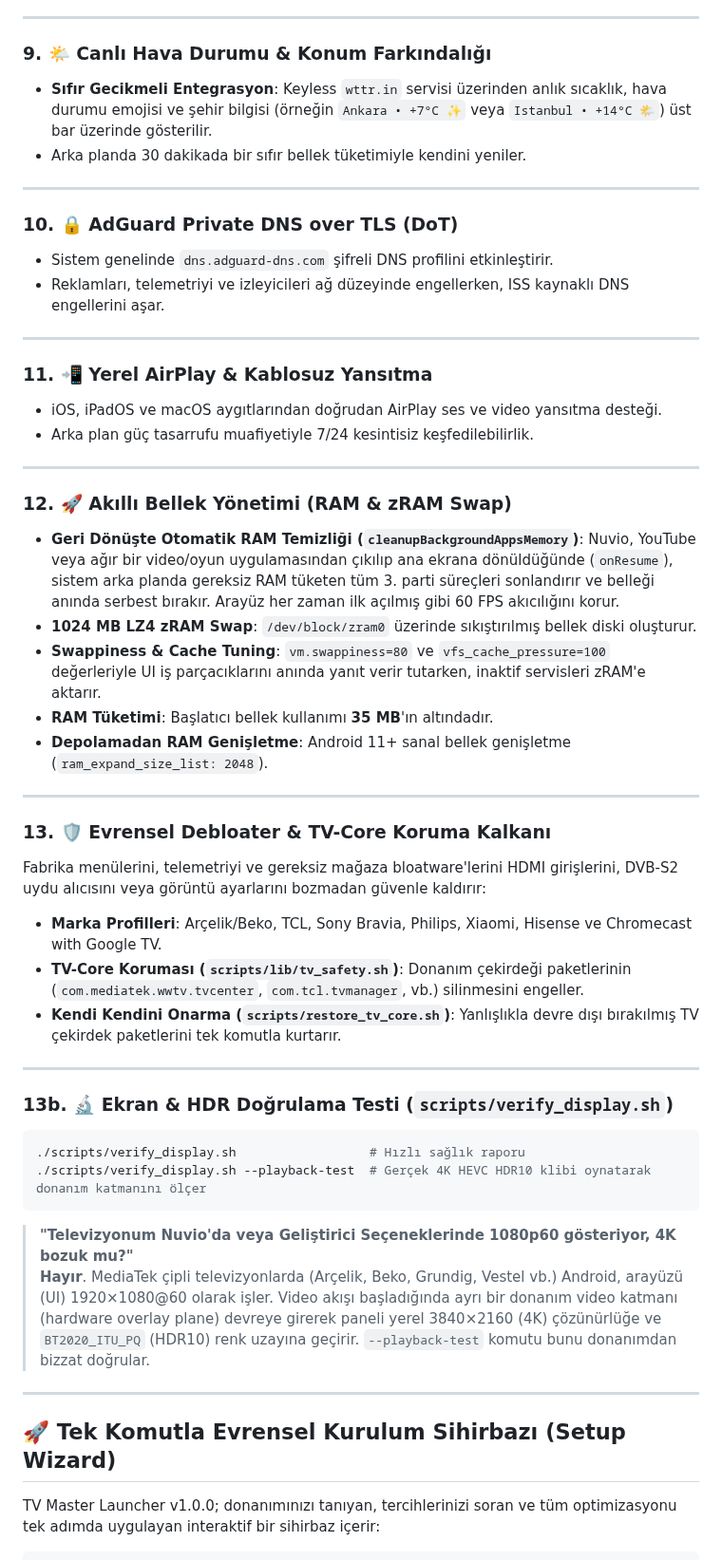
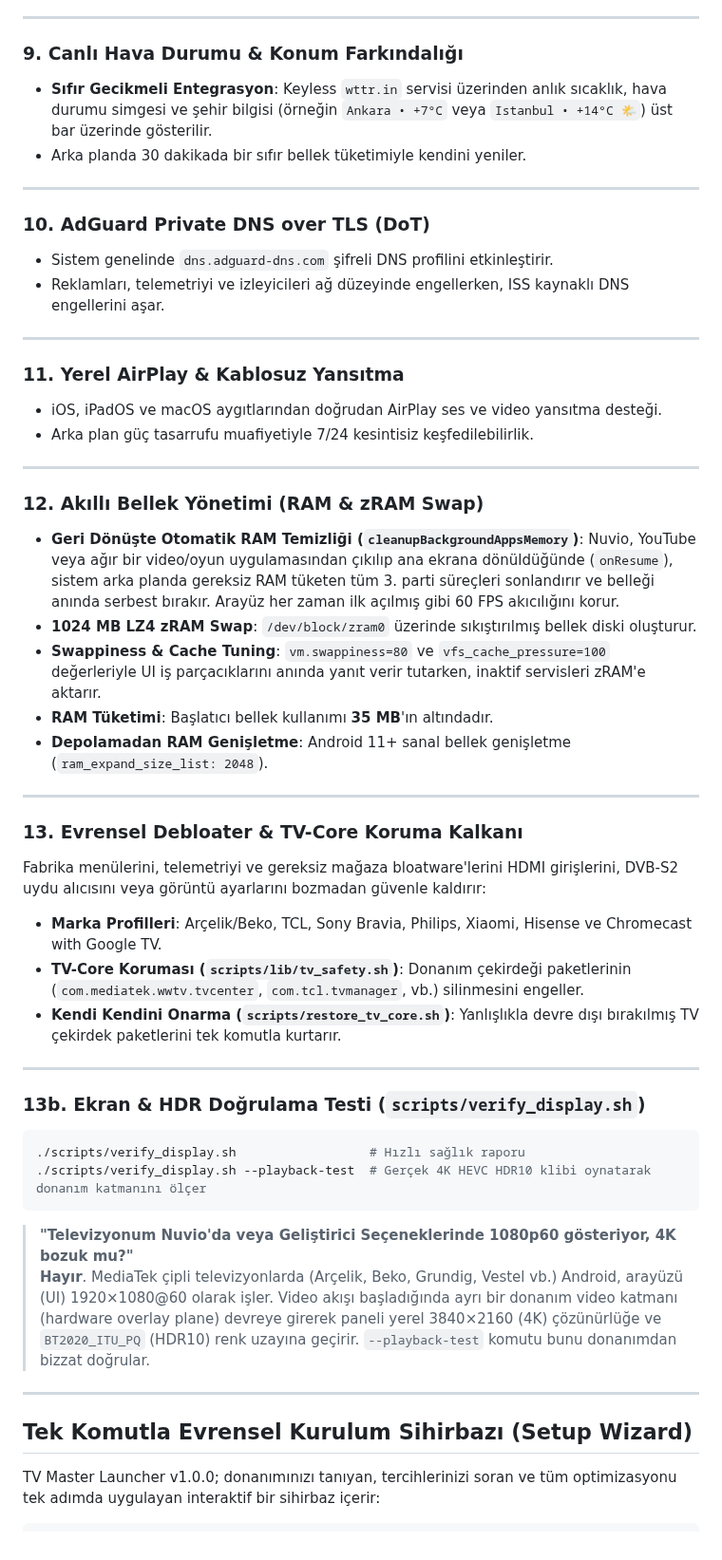
Before and after one commit to AlptugDag/cinetv-launcher, a Markdown page: README.md, the part around one of its changes. Shown at 95% size. Rendered like a GitHub page.

````diff
--- a/README.md
+++ b/README.md
@@ -198,25 +198,25 @@ Her odaklanan afişin sanatsal renk paletini 12 renk kutusunda analiz ederek ten
 
 ---
 
-### 9. 🌤️ Canlı Hava Durumu & Konum Farkındalığı
-- **Sıfır Gecikmeli Entegrasyon**: Keyless `wttr.in` servisi üzerinden anlık sıcaklık, hava durumu emojisi ve şehir bilgisi (örneğin `Ankara • +7°C ✨` veya `Istanbul • +14°C 🌤️`) üst bar üzerinde gösterilir.
+### 9. Canlı Hava Durumu & Konum Farkındalığı
+- **Sıfır Gecikmeli Entegrasyon**: Keyless `wttr.in` servisi üzerinden anlık sıcaklık, hava durumu simgesi ve şehir bilgisi (örneğin `Ankara • +7°C` veya `Istanbul • +14°C 🌤️`) üst bar üzerinde gösterilir.
 - Arka planda 30 dakikada bir sıfır bellek tüketimiyle kendini yeniler.
 
 ---
 
-### 10. 🔒 AdGuard Private DNS over TLS (DoT)
+### 10. AdGuard Private DNS over TLS (DoT)
 - Sistem genelinde `dns.adguard-dns.com` şifreli DNS profilini etkinleştirir.
 - Reklamları, telemetriyi ve izleyicileri ağ düzeyinde engellerken, ISS kaynaklı DNS engellerini aşar.
 
 ---
 
-### 11. 📲 Yerel AirPlay & Kablosuz Yansıtma
+### 11. Yerel AirPlay & Kablosuz Yansıtma
 - iOS, iPadOS ve macOS aygıtlarından doğrudan AirPlay ses ve video yansıtma desteği.
 - Arka plan güç tasarrufu muafiyetiyle 7/24 kesintisiz keşfedilebilirlik.
 
 ---
 
-### 12. 🚀 Akıllı Bellek Yönetimi (RAM & zRAM Swap)
+### 12. Akıllı Bellek Yönetimi (RAM & zRAM Swap)
 - **Geri Dönüşte Otomatik RAM Temizliği (`cleanupBackgroundAppsMemory`)**: Nuvio, YouTube veya ağır bir video/oyun uygulamasından çıkılıp ana ekrana dönüldüğünde (`onResume`), sistem arka planda gereksiz RAM tüketen tüm 3. parti süreçleri sonlandırır ve belleği anında serbest bırakır. Arayüz her zaman ilk açılmış gibi 60 FPS akıcılığını korur.
 - **1024 MB LZ4 zRAM Swap**: `/dev/block/zram0` üzerinde sıkıştırılmış bellek diski oluşturur.
 - **Swappiness & Cache Tuning**: `vm.swappiness=80` ve `vfs_cache_pressure=100` değerleriyle UI iş parçacıklarını anında yanıt verir tutarken, inaktif servisleri zRAM'e aktarır.
@@ -225,7 +225,7 @@ Her odaklanan afişin sanatsal renk paletini 12 renk kutusunda analiz ederek ten
 
 ---
 
-### 13. 🛡️ Evrensel Debloater & TV-Core Koruma Kalkanı
+### 13. Evrensel Debloater & TV-Core Koruma Kalkanı
 Fabrika menülerini, telemetriyi ve gereksiz mağaza bloatware'lerini HDMI girişlerini, DVB-S2 uydu alıcısını veya görüntü ayarlarını bozmadan güvenle kaldırır:
 - **Marka Profilleri**: Arçelik/Beko, TCL, Sony Bravia, Philips, Xiaomi, Hisense ve Chromecast with Google TV.
 - **TV-Core Koruması (`scripts/lib/tv_safety.sh`)**: Donanım çekirdeği paketlerinin (`com.mediatek.wwtv.tvcenter`, `com.tcl.tvmanager`, vb.) silinmesini engeller.
@@ -233,7 +233,7 @@ Fabrika menülerini, telemetriyi ve gereksiz mağaza bloatware'lerini HDMI giri
 
 ---
 
-### 13b. 🔬 Ekran & HDR Doğrulama Testi (`scripts/verify_display.sh`)
+### 13b. Ekran & HDR Doğrulama Testi (`scripts/verify_display.sh`)
 ```bash
 ./scripts/verify_display.sh                  # Hızlı sağlık raporu
 ./scripts/verify_display.sh --playback-test  # Gerçek 4K HEVC HDR10 klibi oynatarak donanım katmanını ölçer
@@ -243,7 +243,7 @@ Fabrika menülerini, telemetriyi ve gereksiz mağaza bloatware'lerini HDMI giri
 
 ---
 
-## 🚀 Tek Komutla Evrensel Kurulum Sihirbazı (Setup Wizard)
+## Tek Komutla Evrensel Kurulum Sihirbazı (Setup Wizard)
 
 TV Master Launcher v1.0.0; donanımınızı tanıyan, tercihlerinizi soran ve tüm optimizasyonu tek adımda uygulayan interaktif bir sihirbaz içerir:
 
````
Also changed, not shown: other parts of README.md (+49 -47 lines), AI_AUTO_INSTALL_PROMPT.md (+1 -1 lines), docs/screenshots/dock_nuvio_showcase.png, 13 other files.
